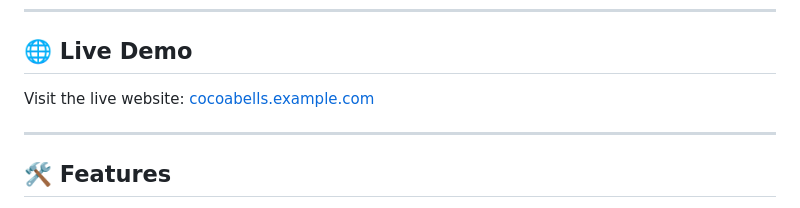
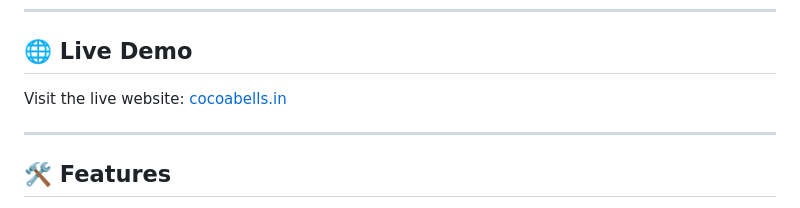
Before and after one commit to haniyakonain/cocoabells, a Markdown page: README.md, the part around the change. GitHub-like rendering.

```diff
--- a/README.md
+++ b/README.md
@@ -13,7 +13,7 @@ Cocoabell's is a chocolate lover's paradise, offering handcrafted chocolates mad
 
 ## 🌐 Live Demo
 
-Visit the live website: [cocoabells.example.com](https://cocoabells.example.com)
+Visit the live website: [cocoabells.in](https://cocoabells.in)
 
 ---
 
```
